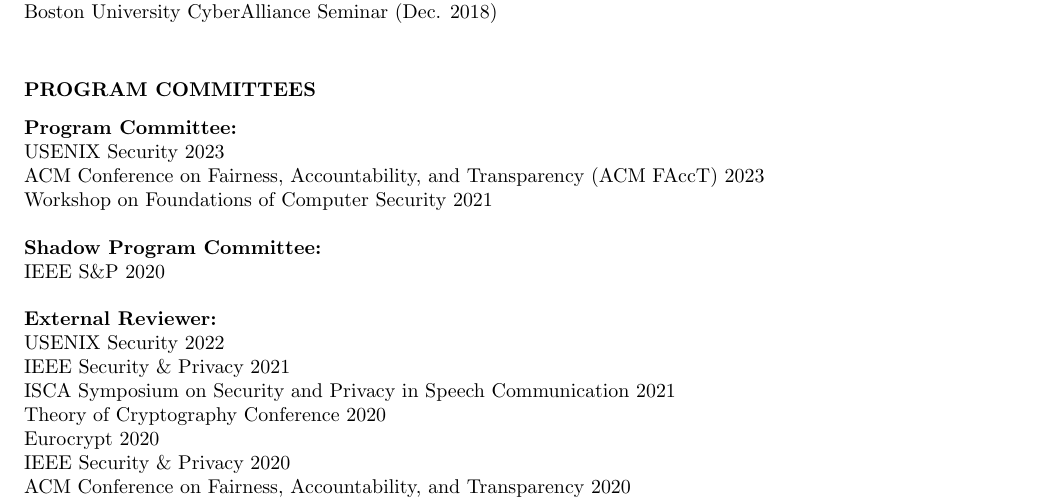
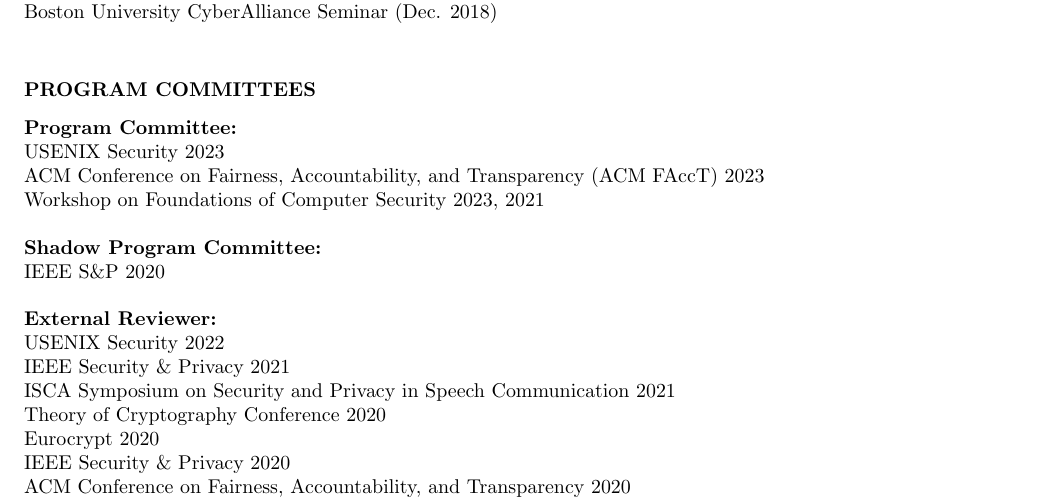
Before and after one commit to sarahscheffler/sarahscheffler-net, a LaTeX CV (cv-folder/cv.tex): part of page 3 of 5, cut so that both start at the same text. Compiled offline with pdfLaTeX.

Commit message:
adding FCS 2023 reviewing to CV

```diff
--- a/cv-folder/cv.tex
+++ b/cv-folder/cv.tex
@@ -238,7 +238,7 @@
 \textbf{Program Committee:} \\
 USENIX Security 2023 \\
 ACM Conference on Fairness, Accountability, and Transparency (ACM FAccT) 2023 \\
-Workshop on Foundations of Computer Security 2021
+Workshop on Foundations of Computer Security 2023, 2021
 
 \textbf{Shadow Program Committee:} \\
 IEEE S\&P 2020
```
Also changed, not shown: cv-folder/cv.pdf.
